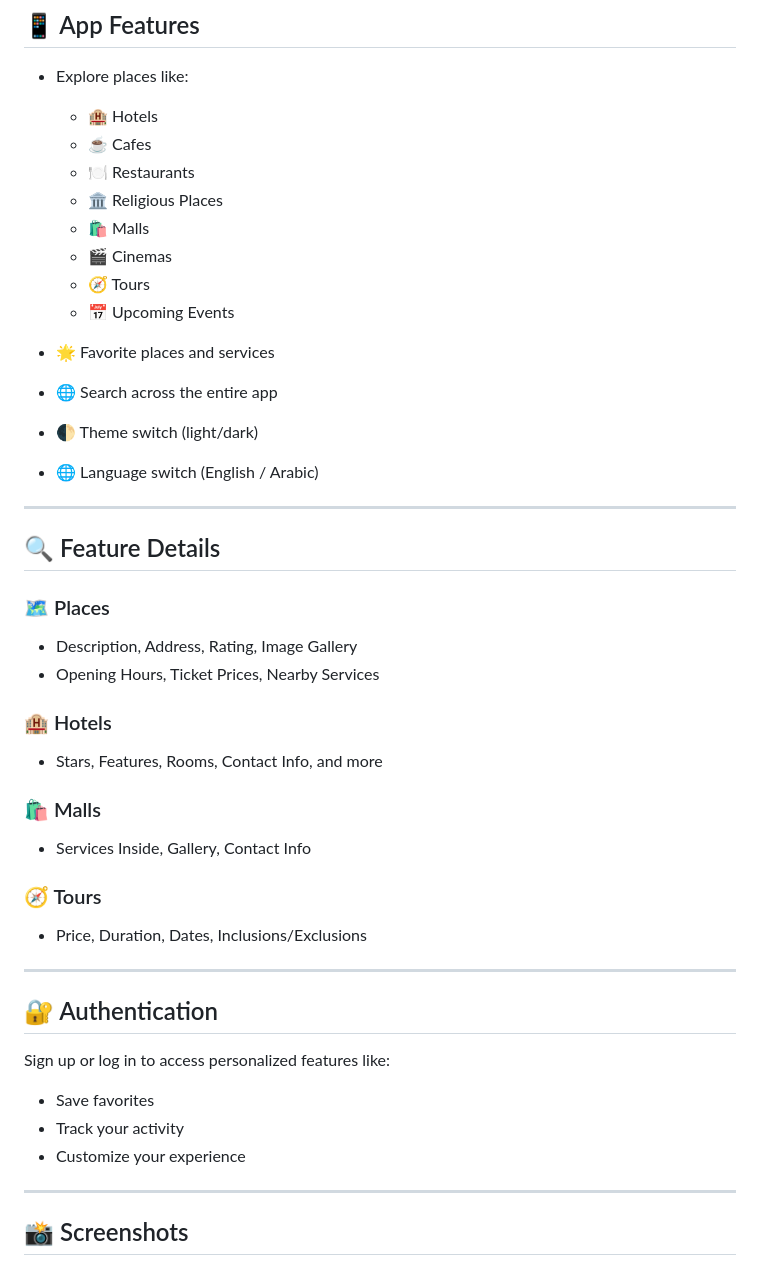
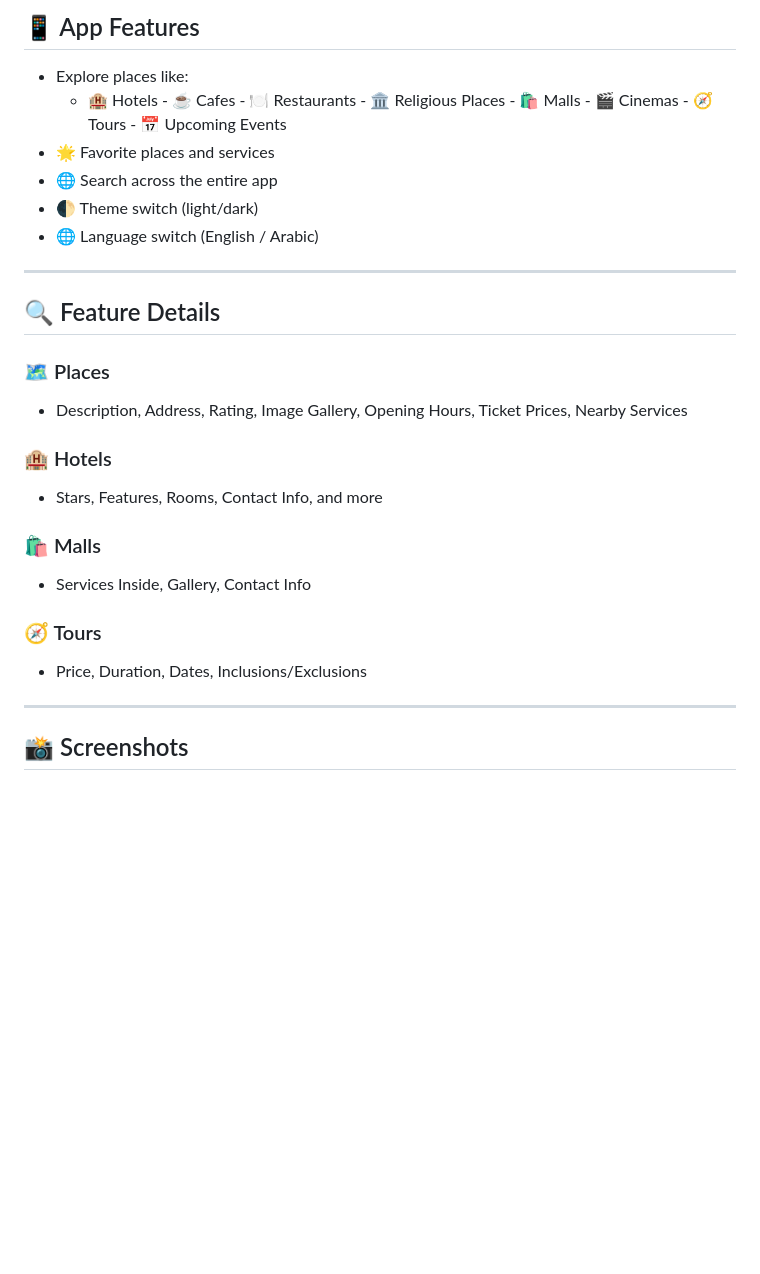
Before and after one commit to AbdoMohamed2001/Your-Tour-Guide, a Markdown page: README.md, the part around the change. Drawn GitHub-style; blank space fills up the shorter version.

```diff
--- a/README.md
+++ b/README.md
@@ -19,15 +19,7 @@
 ## 📱 App Features
 
 - Explore places like:
-  - 🏨 Hotels
-  - ☕ Cafes
-  - 🍽 Restaurants
-  - 🏛 Religious Places
-  - 🛍 Malls
-  - 🎬 Cinemas
-  - 🧭 Tours
-  - 📅 Upcoming Events
-
+  - 🏨 Hotels - ☕ Cafes - 🍽 Restaurants - 🏛 Religious Places - 🛍 Malls - 🎬 Cinemas - 🧭 Tours - 📅 Upcoming Events
 - 🌟 Favorite places and services
 - 🌐 Search across the entire app
 - 🌓 Theme switch (light/dark)
@@ -38,8 +30,7 @@
 ## 🔍 Feature Details
 
 ### 🗺 Places
-- Description, Address, Rating, Image Gallery
-- Opening Hours, Ticket Prices, Nearby Services
+- Description, Address, Rating, Image Gallery, Opening Hours, Ticket Prices, Nearby Services
 
 ### 🏨 Hotels
 - Stars, Features, Rooms, Contact Info, and more
@@ -49,15 +40,6 @@
 
 ### 🧭 Tours
 - Price, Duration, Dates, Inclusions/Exclusions
-
----
-
-## 🔐 Authentication
-
-Sign up or log in to access personalized features like:
-- Save favorites
-- Track your activity
-- Customize your experience
 
 ---
 
```
